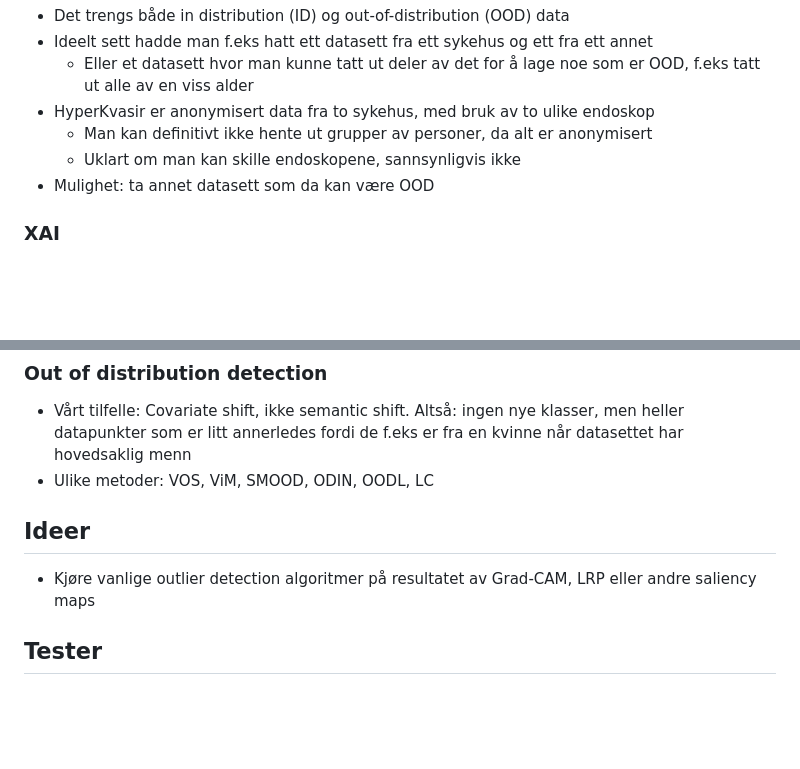
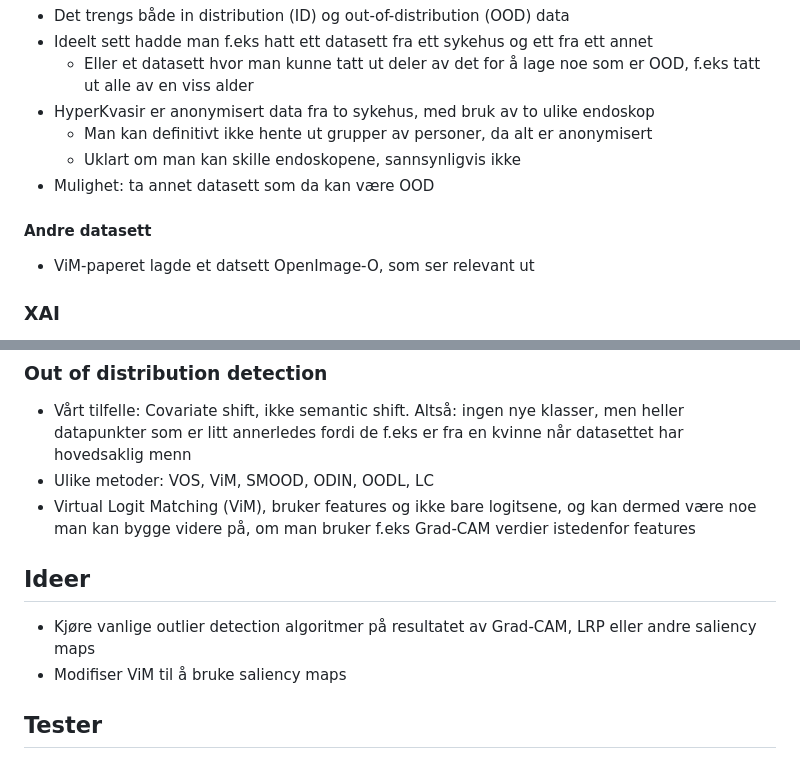
Before and after one commit to jonatan-hanssen/master, a Markdown page: README.md, 2 parts joined by grey strips. GitHub-like rendering; blank space fills up the shorter version.

Commit message:
Update reamde
Signed-off-by: Jonatan Hanssen <jonatan.hanssen@outlook.com>

```diff
--- a/README.md
+++ b/README.md
@@ -39,6 +39,10 @@ Utvikle en Out-of-Distribution detector som er inspirert av XAI. Bruk et dataset
     - Uklart om man kan skille endoskopene, sannsynligvis ikke
 - Mulighet: ta annet datasett som da kan være OOD
 
+#### Andre datasett
+
+- ViM-paperet lagde et datsett OpenImage-O, som ser relevant ut
+
 ### XAI
 
 - Gradient Class Activation Mapping (Grad-CAM)
@@ -54,10 +58,12 @@ Utvikle en Out-of-Distribution detector som er inspirert av XAI. Bruk et dataset
 
 - Vårt tilfelle: Covariate shift, ikke semantic shift. Altså: ingen nye klasser, men heller datapunkter som er litt annerledes fordi de f.eks er fra en kvinne når datasettet har hovedsaklig menn
 - Ulike metoder: VOS, ViM, SMOOD, ODIN, OODL, LC
+- Virtual Logit Matching (ViM), bruker features og ikke bare logitsene, og kan dermed være noe man kan bygge videre på, om man bruker f.eks Grad-CAM verdier istedenfor features
 
 ## Ideer
 
 - Kjøre vanlige outlier detection algoritmer på resultatet av Grad-CAM, LRP eller andre saliency maps
+- Modifiser ViM til å bruke saliency maps
 
 ## Tester
 
```
